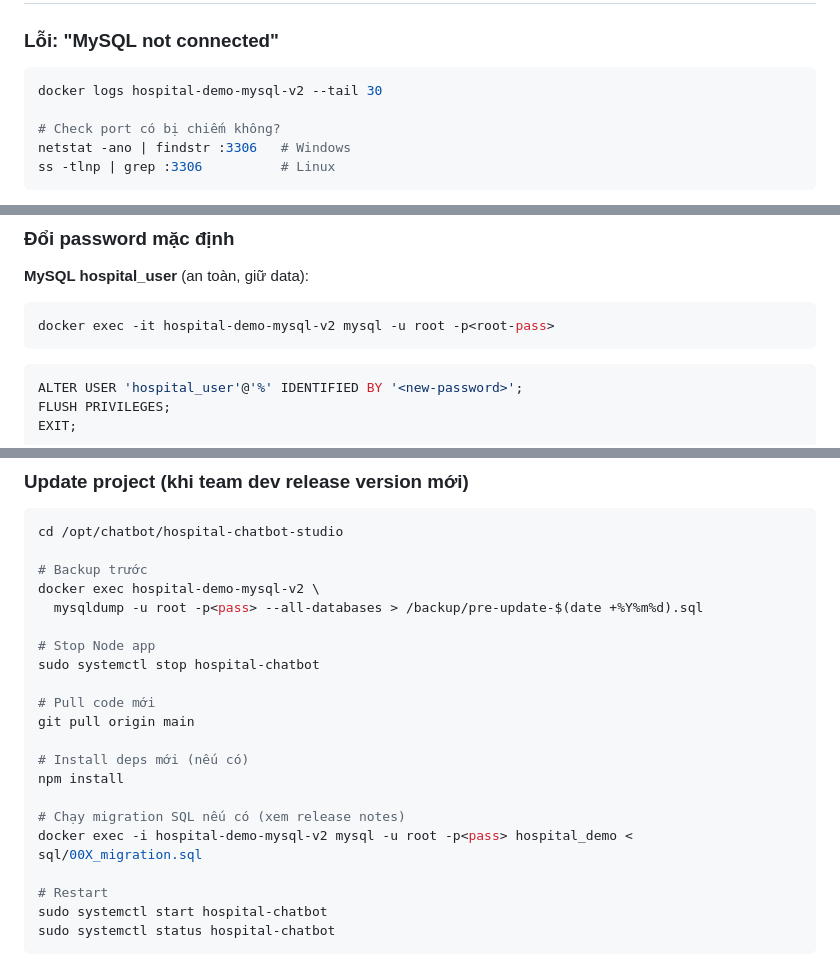
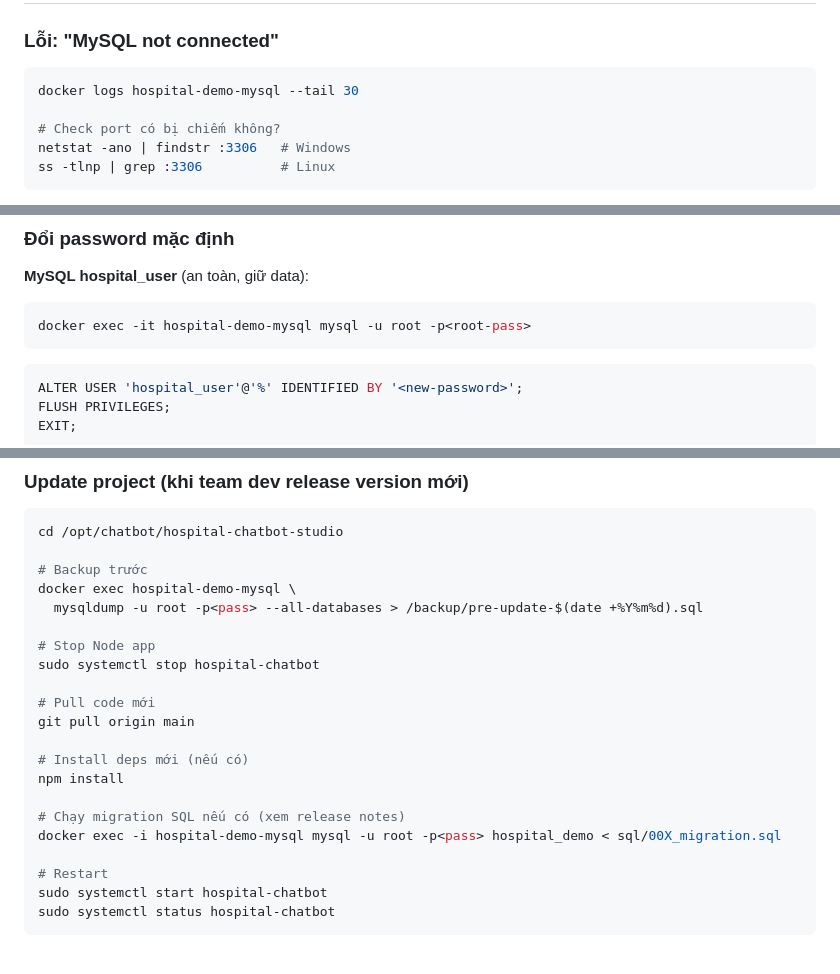
Before and after one commit to nhatanh230804-max/hospital-chatbot-studio, a Markdown page: HUONG-DAN-IT.md, 3 parts joined by grey strips. Rendered like a GitHub page.

````diff
--- a/HUONG-DAN-IT.md
+++ b/HUONG-DAN-IT.md
@@ -1006,7 +1004,7 @@ nssm restart HospitalChatbot              # Windows
 ### Lỗi: "MySQL not connected"
 
 ```bash
-docker logs hospital-demo-mysql-v2 --tail 30
+docker logs hospital-demo-mysql --tail 30
 
 # Check port có bị chiếm không?
 netstat -ano | findstr :3306   # Windows
@@ -1110,7 +1108,7 @@ Trước khi go-live, đảm bảo:
 **MySQL hospital_user** (an toàn, giữ data):
 
 ```bash
-docker exec -it hospital-demo-mysql-v2 mysql -u root -p<root-pass>
+docker exec -it hospital-demo-mysql mysql -u root -p<root-pass>
 ```
 
 ```sql
@@ -1156,7 +1154,7 @@ Restart Node, vào admin nhập token mới.
 cd /opt/chatbot/hospital-chatbot-studio
 
 # Backup trước
-docker exec hospital-demo-mysql-v2 \
+docker exec hospital-demo-mysql \
   mysqldump -u root -p<pass> --all-databases > /backup/pre-update-$(date +%Y%m%d).sql
 
 # Stop Node app
@@ -1169,7 +1167,7 @@ git pull origin main
 npm install
 
 # Chạy migration SQL nếu có (xem release notes)
-docker exec -i hospital-demo-mysql-v2 mysql -u root -p<pass> hospital_demo < sql/00X_migration.sql
+docker exec -i hospital-demo-mysql mysql -u root -p<pass> hospital_demo < sql/00X_migration.sql
 
 # Restart
 sudo systemctl start hospital-chatbot
````
Also changed, not shown: other parts of HUONG-DAN-IT.md (+13 -15 lines).
